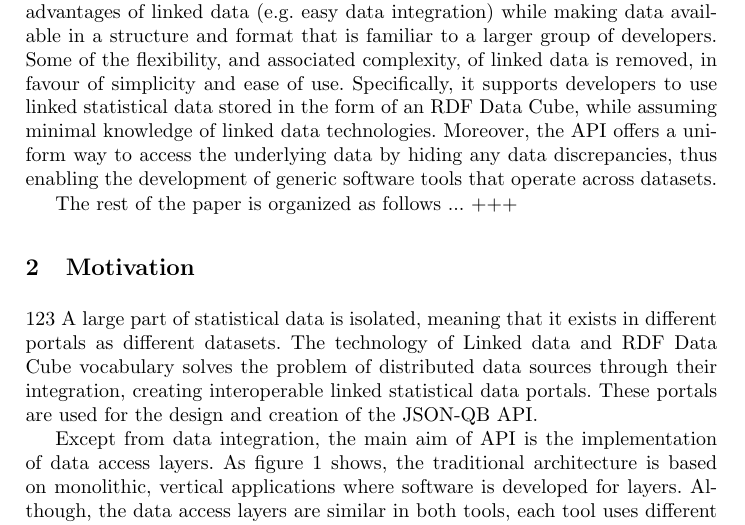
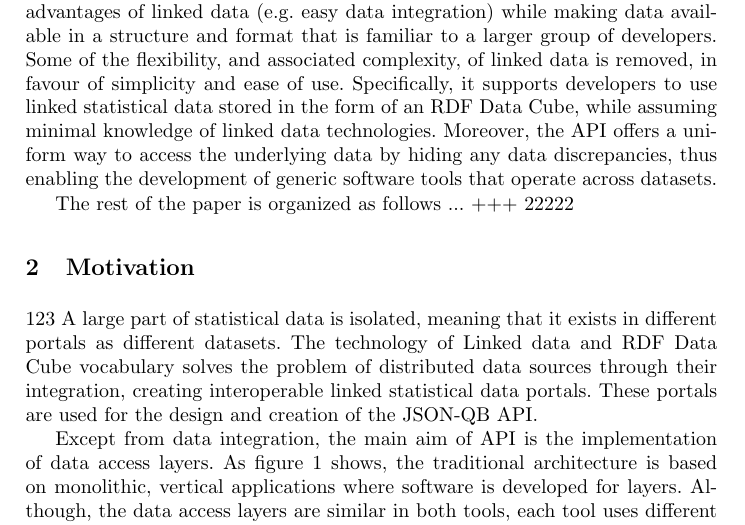
Before and after one commit to islab-uom/qbAPI-paper, a LaTeX paper (qb_api_paper.tex): part of page 2 of 12, cut so that both start at the same text. Compiled offline with pdfLaTeX.

Commit message:
New motivatio 0.2

```diff
--- a/qb_api_paper.tex
+++ b/qb_api_paper.tex
@@ -32,7 +32,7 @@ Second, many portals that use the standard vocabularies (QB, SKOS, XKOS) often a
 
 In order to unleash the full potential of LOSD there is a need to standardize the interaction with LOSD and hide all the complexity. Towards this end, in this paper we describe the requirements and design criteria of an API that standardizes the interaction (i.e. input, output and functionality) with LOSD in a way that facilitates the development of generic software. The API aims to exploit the advantages of linked data (e.g. easy data integration) while making data available in a structure and format that is familiar to a larger group of developers.  Some of the flexibility, and associated complexity, of linked data is removed, in favour of simplicity and ease of use. Specifically, it supports developers to use linked statistical data stored in the form of an RDF Data Cube, while assuming minimal knowledge of linked data technologies. Moreover, the API offers a uniform way to access the underlying data by hiding any data discrepancies, thus enabling the development of generic software tools that operate across datasets.
 
-The rest of the paper is organized as follows ... +++
+The rest of the paper is organized as follows ... +++ 22222
 
 \section{Motivation}\label{sec:motivation}
 
```
